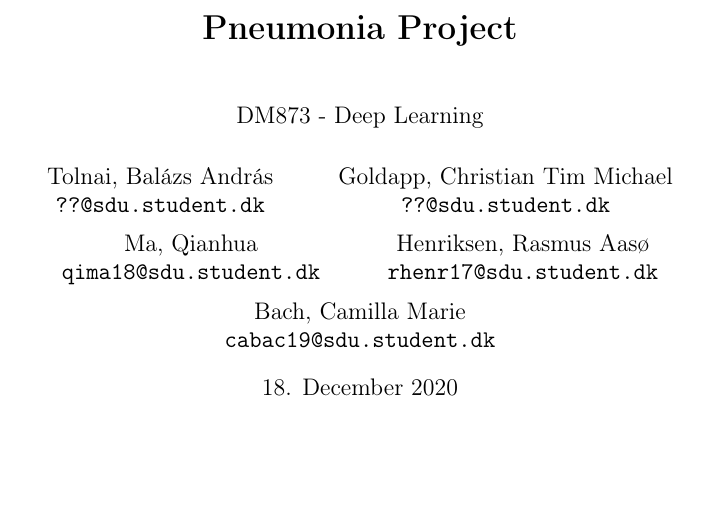
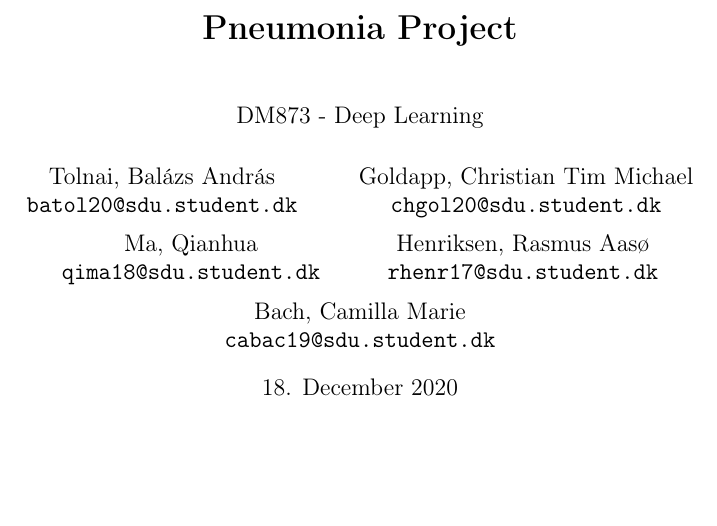
Before and after one commit to ChrisGold/DM873-Project-2, a LaTeX document (report/report_pneumonia.tex): part of page 1 of 6, cut so that both start at the same text. Compiled offline with pdfLaTeX.

Commit message:
Update report_pneumonia.tex

```diff
--- a/report/report_pneumonia.tex
+++ b/report/report_pneumonia.tex
@@ -67,10 +67,10 @@
 
 \author{
 	Tolnai, Balázs András\\
- 	\texttt{??@sdu.student.dk}
+ 	\texttt{batol20@sdu.student.dk}
   	\and
   	Goldapp, Christian Tim Michael\\
-  	\texttt{??@sdu.student.dk}
+  	\texttt{chgol20@sdu.student.dk}
   	\and
   	Ma, Qianhua\\
   	\texttt{qima18@sdu.student.dk}
```
